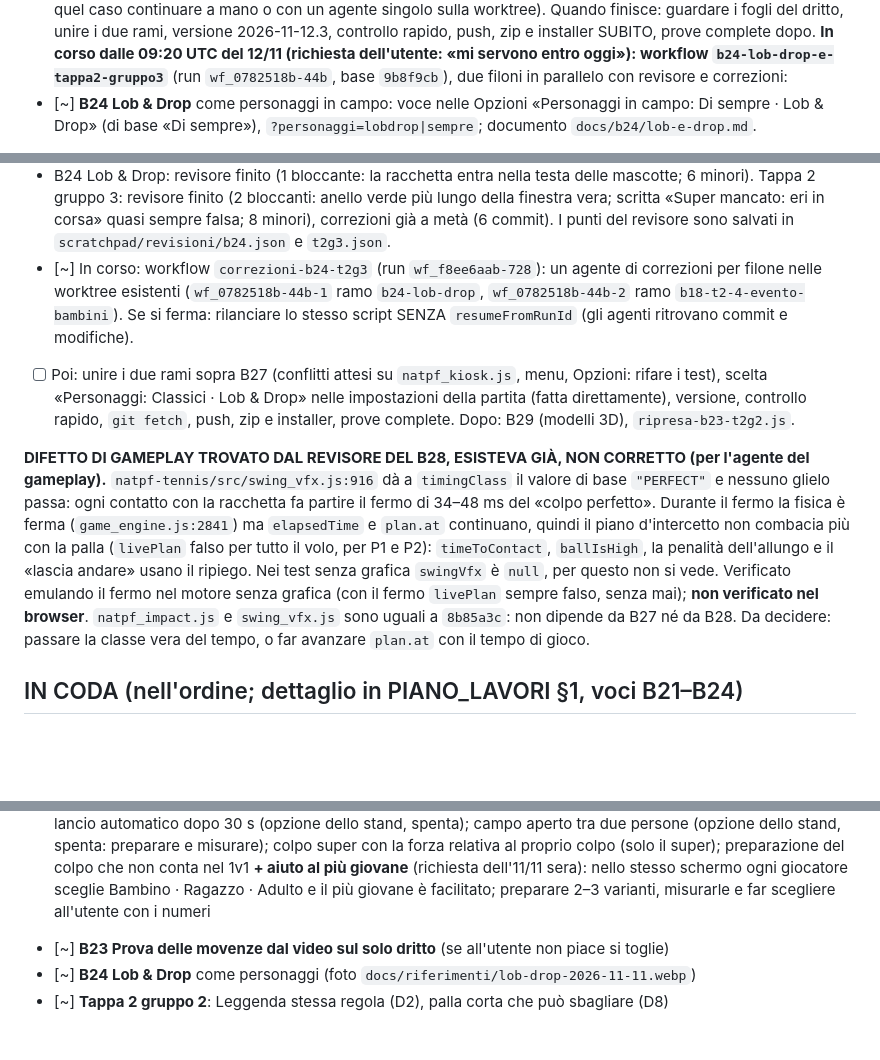
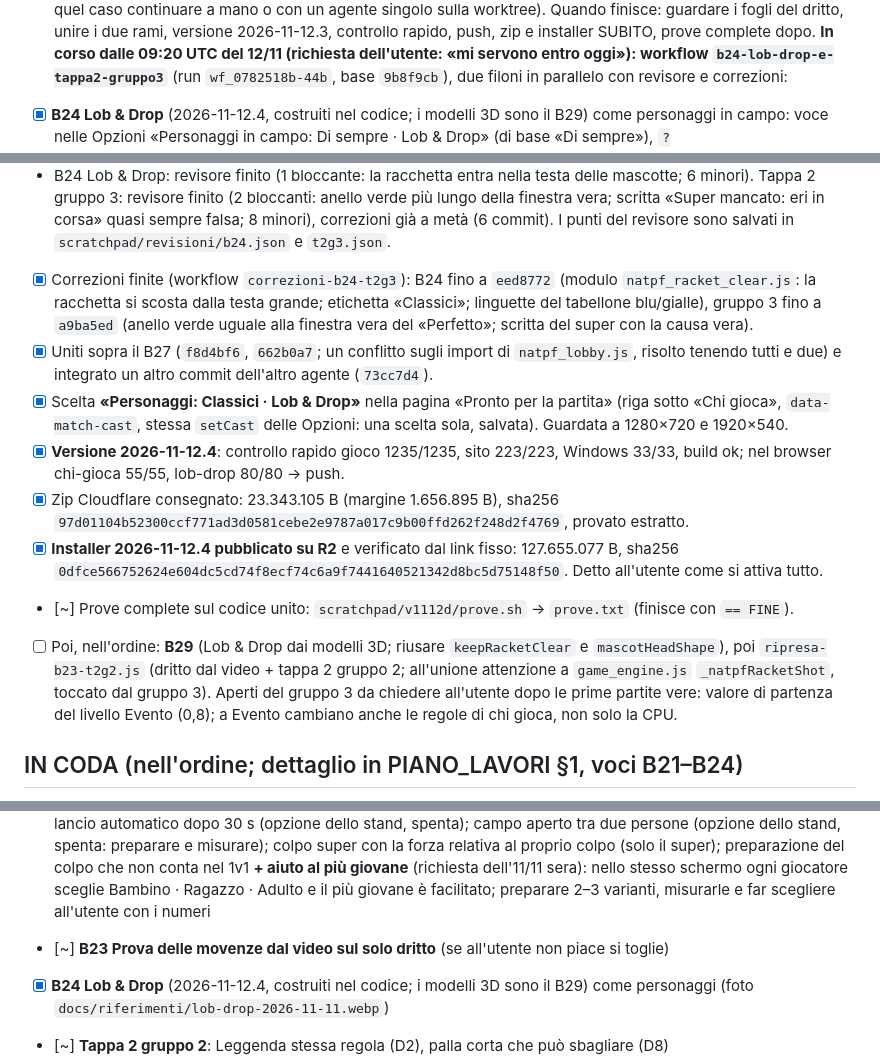
Before and after one commit to sporcellifitp/fitp-simulator, a Markdown page: docs/TRACCIA_PASSI.md, 3 parts joined by grey strips. Rendered like a GitHub page; blank space fills up the shorter version.

```diff
--- a/docs/TRACCIA_PASSI.md
+++ b/docs/TRACCIA_PASSI.md
@@ -111,5 +111,5 @@ tengono il lavoro: in quel caso continuare a mano o con un agente singolo sulla
 fogli del dritto, unire i due rami, versione 2026-11-12.3, controllo rapido, push, zip e installer SUBITO, prove complete dopo.
 **In corso dalle 09:20 UTC del 12/11 (richiesta dell'utente: «mi servono entro oggi»): workflow
 `b24-lob-drop-e-tappa2-gruppo3`** (run `wf_0782518b-44b`, base `9b8f9cb`), due filoni in parallelo con revisore e correzioni:
-- [~] **B24 Lob & Drop** come personaggi in campo: voce nelle Opzioni «Personaggi in campo: Di sempre · Lob & Drop»
+- [x] **B24 Lob & Drop** (2026-11-12.4, costruiti nel codice; i modelli 3D sono il B29) come personaggi in campo: voce nelle Opzioni «Personaggi in campo: Di sempre · Lob & Drop»
       (di base «Di sempre»), `?personaggi=lobdrop|sempre`; documento `docs/b24/lob-e-drop.md`.
@@ -248,22 +248,24 @@ su GitHub; documento `docs/b28/calibrazione-giocando.md` nel ramo).
   3: revisore finito (2 bloccanti: anello verde più lungo della finestra vera; scritta «Super mancato: eri in corsa» quasi
   sempre falsa; 8 minori), correzioni già a metà (6 commit). I punti del revisore sono salvati in
   `scratchpad/revisioni/b24.json` e `t2g3.json`.
-- [~] In corso: workflow `correzioni-b24-t2g3` (run `wf_f8ee6aab-728`): un agente di correzioni per filone nelle worktree
-      esistenti (`wf_0782518b-44b-1` ramo `b24-lob-drop`, `wf_0782518b-44b-2` ramo `b18-t2-4-evento-bambini`). Se si ferma:
-      rilanciare lo stesso script SENZA `resumeFromRunId` (gli agenti ritrovano commit e modifiche).
-- [ ] Poi: unire i due rami sopra B27 (conflitti attesi su `natpf_kiosk.js`, menu, Opzioni: rifare i test), scelta
-      «Personaggi: Classici · Lob & Drop» nelle impostazioni della partita (fatta direttamente), versione, controllo
-      rapido, `git fetch`, push, zip e installer, prove complete. Dopo: B29 (modelli 3D), `ripresa-b23-t2g2.js`.
-
-**DIFETTO DI GAMEPLAY TROVATO DAL REVISORE DEL B28, ESISTEVA GIÀ, NON CORRETTO (per l'agente del gameplay).**
-`natpf-tennis/src/swing_vfx.js:916` dà a `timingClass` il valore di base `"PERFECT"` e nessuno glielo passa: ogni
-contatto con la racchetta fa partire il fermo di 34–48 ms del «colpo perfetto». Durante il fermo la fisica è ferma
-(`game_engine.js:2841`) ma `elapsedTime` e `plan.at` continuano, quindi il piano d'intercetto non combacia più con la
-palla (`livePlan` falso per tutto il volo, per P1 e P2): `timeToContact`, `ballIsHigh`, la penalità dell'allungo e il
-«lascia andare» usano il ripiego. Nei test senza grafica `swingVfx` è `null`, per questo non si vede. Verificato
-emulando il fermo nel motore senza grafica (con il fermo `livePlan` sempre falso, senza mai); **non verificato nel
-browser**. `natpf_impact.js` e `swing_vfx.js` sono uguali a `8b85a3c`: non dipende da B27 né da B28. Da decidere: passare
-la classe vera del tempo, o far avanzare `plan.at` con il tempo di gioco.
+- [x] Correzioni finite (workflow `correzioni-b24-t2g3`): B24 fino a `eed8772` (modulo `natpf_racket_clear.js`: la racchetta
+      si scosta dalla testa grande; etichetta «Classici»; linguette del tabellone blu/gialle), gruppo 3 fino a `a9ba5ed`
+      (anello verde uguale alla finestra vera del «Perfetto»; scritta del super con la causa vera).
+- [x] Uniti sopra il B27 (`f8d4bf6`, `662b0a7`; un conflitto sugli import di `natpf_lobby.js`, risolto tenendo tutti e due)
+      e integrato un altro commit dell'altro agente (`73cc7d4`).
+- [x] Scelta **«Personaggi: Classici · Lob & Drop»** nella pagina «Pronto per la partita» (riga sotto «Chi gioca»,
+      `data-match-cast`, stessa `setCast` delle Opzioni: una scelta sola, salvata). Guardata a 1280×720 e 1920×540.
+- [x] **Versione 2026-11-12.4**: controllo rapido gioco 1235/1235, sito 223/223, Windows 33/33, build ok; nel browser
+      chi-gioca 55/55, lob-drop 80/80 → push.
+- [x] Zip Cloudflare consegnato: 23.343.105 B (margine 1.656.895 B), sha256
+      `97d01104b52300ccf771ad3d0581cebe2e9787a017c9b00ffd262f248d2f4769`, provato estratto.
+- [x] **Installer 2026-11-12.4 pubblicato su R2** e verificato dal link fisso: 127.655.077 B, sha256
+      `0dfce566752624e604dc5cd74f8ecf74c6a9f7441640521342d8bc5d75148f50`. Detto all'utente come si attiva tutto.
+- [~] Prove complete sul codice unito: `scratchpad/v1112d/prove.sh` → `prove.txt` (finisce con `== FINE`).
+- [ ] Poi, nell'ordine: **B29** (Lob & Drop dai modelli 3D; riusare `keepRacketClear` e `mascotHeadShape`), poi
+      `ripresa-b23-t2g2.js` (dritto dal video + tappa 2 gruppo 2; all'unione attenzione a `game_engine.js`
+      `_natpfRacketShot`, toccato dal gruppo 3). Aperti del gruppo 3 da chiedere all'utente dopo le prime partite vere:
+      valore di partenza del livello Evento (0,8); a Evento cambiano anche le regole di chi gioca, non solo la CPU.
 
 ## IN CODA (nell'ordine; dettaglio in PIANO_LAVORI §1, voci B21–B24)
 
@@ -277,5 +279,5 @@ la classe vera del tempo, o far avanzare `plan.at` con il tempo di gioco.
       **+ aiuto al più giovane** (richiesta dell'11/11 sera): nello stesso schermo ogni giocatore sceglie Bambino · Ragazzo ·
       Adulto e il più giovane è facilitato; preparare 2–3 varianti, misurarle e far scegliere all'utente con i numeri
 - [~] **B23 Prova delle movenze dal video sul solo dritto** (se all'utente non piace si toglie)
-- [~] **B24 Lob & Drop** come personaggi (foto `docs/riferimenti/lob-drop-2026-11-11.webp`)
+- [x] **B24 Lob & Drop** (2026-11-12.4, costruiti nel codice; i modelli 3D sono il B29) come personaggi (foto `docs/riferimenti/lob-drop-2026-11-11.webp`)
 - [~] **Tappa 2 gruppo 2**: Leggenda stessa regola (D2), palla corta che può sbagliare (D8)
```
Also changed, not shown: other parts of docs/TRACCIA_PASSI.md (+3 -3 lines), docs/WORK_PROGRESS.md (+21 -0 lines), undefined/cf-menu.png.
